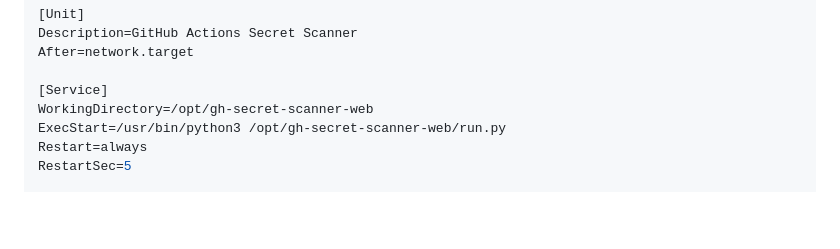
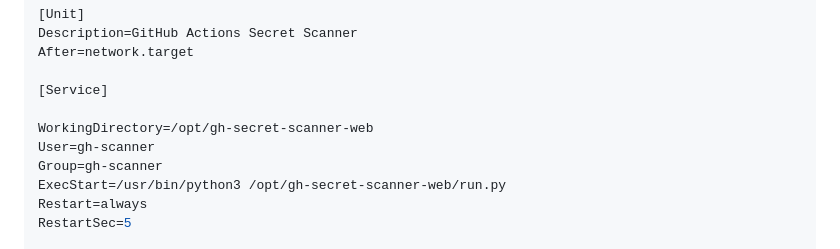
Before and after one commit to CodingExerciseOrg/gh-secret-scanner, a Markdown page: README.md, the part around the change. Drawn GitHub-style; blank space fills up the shorter version.

Commit message:
The services should run under gh-scanner user
The services should run under gh-scanner user that does not have its shell:

# Create a dedicated user with no login shell
sudo useradd --system --no-create-home --shell /usr/sbin/nologin gh-scanner

# Give that user ownership of the app directory
sudo chown -R gh-scanner:gh-scanner /opt/gh-secret-scanner

```diff
--- a/README.md
+++ b/README.md
@@ -182,7 +182,10 @@ Description=GitHub Actions Secret Scanner
 After=network.target
 
 [Service]
+
 WorkingDirectory=/opt/gh-secret-scanner-web
+User=gh-scanner
+Group=gh-scanner
 ExecStart=/usr/bin/python3 /opt/gh-secret-scanner-web/run.py
 Restart=always
 RestartSec=5
```
